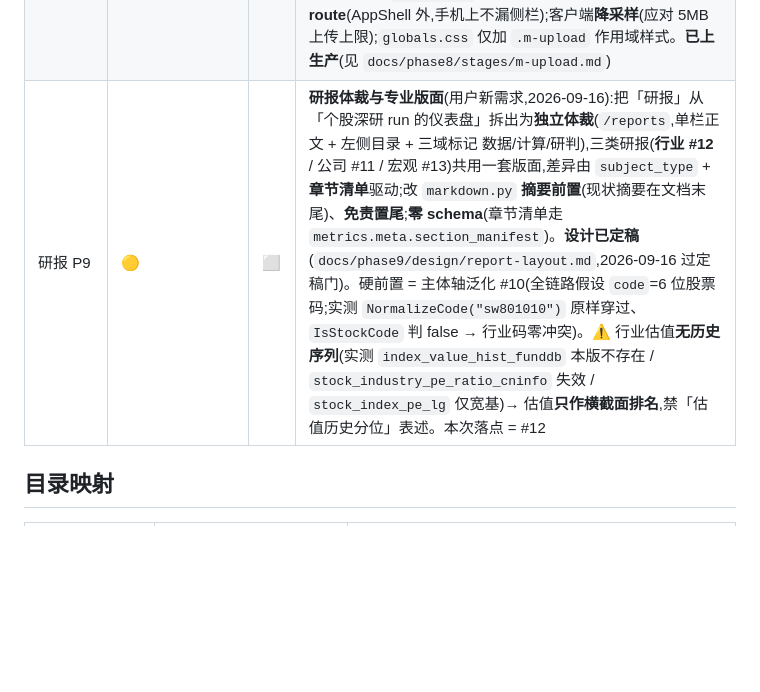
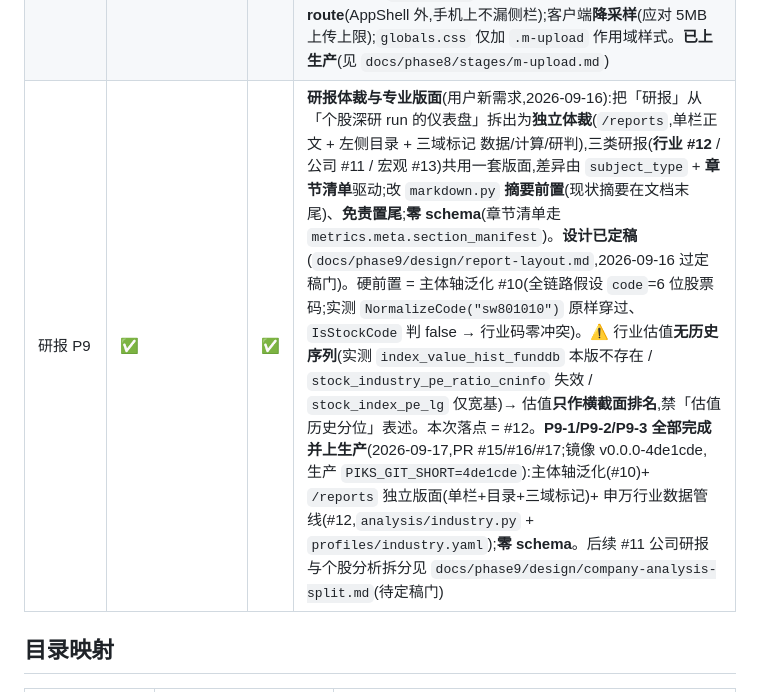
Before and after one commit to glacierzzz26/PIKS, a Markdown page: docs/进度总表.md, the part around one of its changes. Rendered like a GitHub page; blank space fills up the shorter version.

```diff
--- a/docs/进度总表.md
+++ b/docs/进度总表.md
@@ -19,7 +19,7 @@
 | 重构 P6 | ✅ | ✅ | 前端**决绝重构 + 投研闭环补齐**(用户新需求,2026-09-14):重建呈现层(设计系统 + IA + 页面)→ 专业、简约、清爽、**新手友好**(引导式首页 + 白话导航 + 隐藏管线内部);补齐 epic #1 四段闭环(决策记录 / 复盘→沉淀修复 / 研究覆盖率·自选富化 / 研究 delta),**零 schema**(复用 `relationships` 多态)。**设计已定稿**(`docs/phase6/design/ux-ia.md`)。**P6-1~P6-5 五阶段全部完成**(见 `stages/p6-1-foundation.md`、`p6-2-plain-nav.md`、`p6-3-guided-home.md`、`p6-4-decision-loop.md`、`p6-5-reflection-delta.md`)—— **已上生产**(镜像 `9454524`,2026-09-14,migrate 0;Playwright 17/17 渲染 0 console 错误) |
 | 增强 P7 | ✅ | ✅ | 买入前**一键速评 + 量价形态分析**(用户新诉求,2026-09-14):「买入前查个股要尽可能多的分析 + 结论」;定位=**个股分析功能增强**(不一定要买)。一键现场重跑(新鲜度)+ 逐日**量价形态标签**(地量启动/换手峰值见顶/价跌量未缩…) + 「收盘价线 + 换手率柱」双轴图;并把**现成但未上屏**的 `risk.items`(风险红线)/`financial`(财务估值)补渲染。结论取自规则(评分卡 + 风险 veto),**AI 可选** → 不被 AI 网关阻塞。**零 schema**(逐日序列随 `metrics` 进 JSONB)。**设计已定稿**(`docs/phase7/design/ux-ia.md`);**P7-1/P7-2/P7-3 全部完成**(见 `stages/p7-prebuy-patterns.md`)—— **已上生产**(镜像 4e381ec,migrate 0) |
 | 增强 P8 | ✅ | ✅ | 手机**截图投递页 `/m/upload`**(用户新诉求,2026-09-14):同花顺在手机上,原先须先传图到电脑再导入、「很麻烦」。做法=**手机优先的极简投递页**,不做全站移动适配 —— 手机连 WiFi 开 `/m/upload` 选类型 → 拍照/相册选图 → AI 识别 → **卡片式核对** → 确认入库。**零后端改动/零 schema/零迁移**(复用 `/api/v1/trades/import`+`/confirm`);抽 `useTradeImport` 共享状态机(`ImportFlow` 164→114 行);路由改**无路径 layout route**(AppShell 外,手机上不漏侧栏);客户端**降采样**(应对 5MB 上传上限);`globals.css` 仅加 `.m-upload` 作用域样式。**已上生产**(见 `docs/phase8/stages/m-upload.md`) |
-| 研报 P9 | 🟡 | ⬜ | **研报体裁与专业版面**(用户新需求,2026-09-16):把「研报」从「个股深研 run 的仪表盘」拆出为**独立体裁**(`/reports`,单栏正文 + 左侧目录 + 三域标记 数据/计算/研判),三类研报(**行业 #12** / 公司 #11 / 宏观 #13)共用一套版面,差异由 `subject_type` + **章节清单**驱动;改 `markdown.py` **摘要前置**(现状摘要在文档末尾)、**免责置尾**;**零 schema**(章节清单走 `metrics.meta.section_manifest`)。**设计已定稿**(`docs/phase9/design/report-layout.md`,2026-09-16 过定稿门)。硬前置 = 主体轴泛化 #10(全链路假设 `code`=6 位股票码;实测 `NormalizeCode("sw801010")` 原样穿过、`IsStockCode` 判 false → 行业码零冲突)。⚠️ 行业估值**无历史序列**(实测 `index_value_hist_funddb` 本版不存在 / `stock_industry_pe_ratio_cninfo` 失效 / `stock_index_pe_lg` 仅宽基)→ 估值**只作横截面排名**,禁「估值历史分位」表述。本次落点 = #12 |
+| 研报 P9 | ✅ | ✅ | **研报体裁与专业版面**(用户新需求,2026-09-16):把「研报」从「个股深研 run 的仪表盘」拆出为**独立体裁**(`/reports`,单栏正文 + 左侧目录 + 三域标记 数据/计算/研判),三类研报(**行业 #12** / 公司 #11 / 宏观 #13)共用一套版面,差异由 `subject_type` + **章节清单**驱动;改 `markdown.py` **摘要前置**(现状摘要在文档末尾)、**免责置尾**;**零 schema**(章节清单走 `metrics.meta.section_manifest`)。**设计已定稿**(`docs/phase9/design/report-layout.md`,2026-09-16 过定稿门)。硬前置 = 主体轴泛化 #10(全链路假设 `code`=6 位股票码;实测 `NormalizeCode("sw801010")` 原样穿过、`IsStockCode` 判 false → 行业码零冲突)。⚠️ 行业估值**无历史序列**(实测 `index_value_hist_funddb` 本版不存在 / `stock_industry_pe_ratio_cninfo` 失效 / `stock_index_pe_lg` 仅宽基)→ 估值**只作横截面排名**,禁「估值历史分位」表述。本次落点 = #12。**P9-1/P9-2/P9-3 全部完成并上生产**(2026-09-17,PR #15/#16/#17;镜像 v0.0.0-4de1cde,生产 `PIKS_GIT_SHORT=4de1cde`):主体轴泛化(#10)+ `/reports` 独立版面(单栏+目录+三域标记)+ 申万行业数据管线(#12,`analysis/industry.py` + `profiles/industry.yaml`);**零 schema**。后续 #11 公司研报与个股分析拆分见 `docs/phase9/design/company-analysis-split.md`(待定稿门) |
 
 ## 目录映射
 
```
Also changed, not shown: other parts of docs/进度总表.md (+1 -1 lines), 2 other files.
